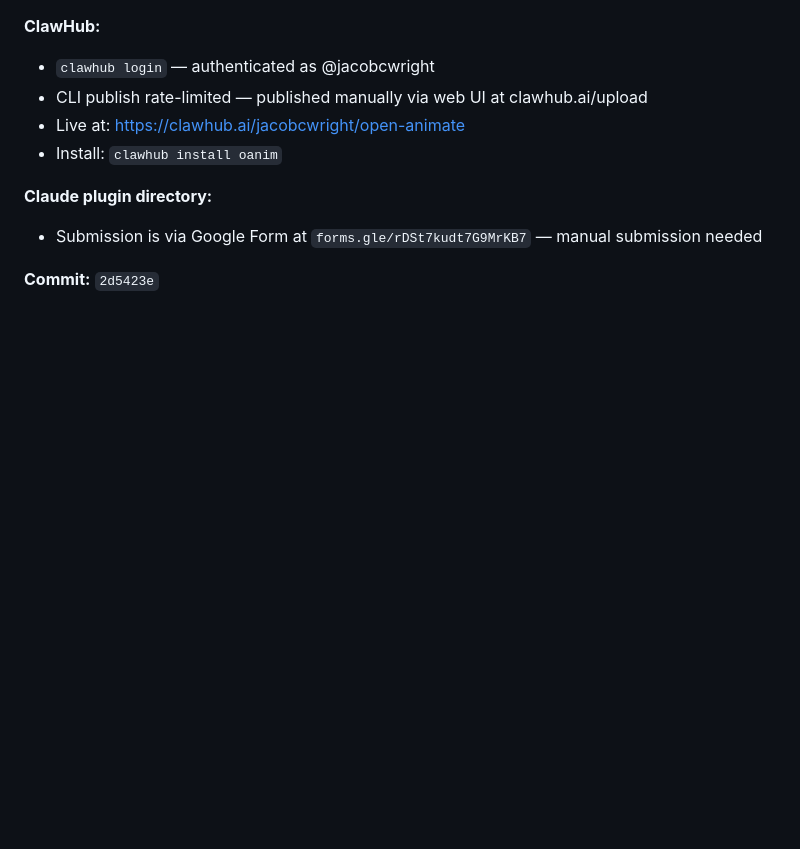
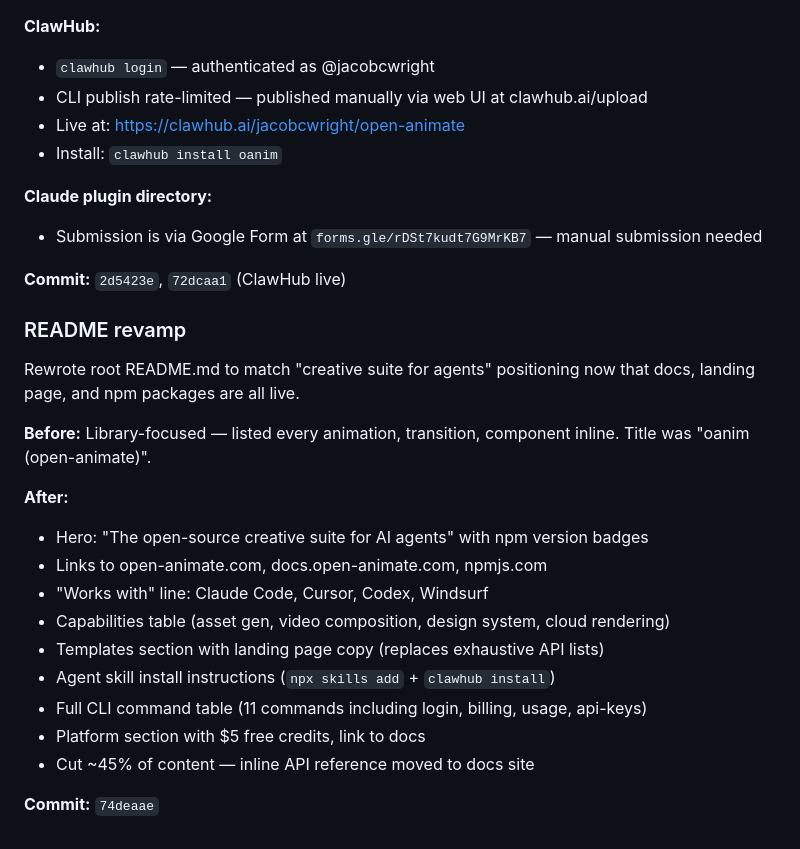
Before and after one commit to jacobcwright/open-animate, a Markdown page: progress.md, the part around the change. Rendered like a GitHub page; blank space fills up the shorter version.

Commit message:
docs: update prd.json and progress.md — README revamp done
Co-Authored-By: Claude Opus 4.6 <noreply@anthropic.com>

```diff
--- a/progress.md
+++ b/progress.md
@@ -647,4 +647,23 @@ Ran 4 parallel research agents auditing: CLI commands, core library exports, API
 **Claude plugin directory:**
 - Submission is via Google Form at `forms.gle/rDSt7kudt7G9MrKB7` — manual submission needed
 
-**Commit:** `2d5423e`
+**Commit:** `2d5423e`, `72dcaa1` (ClawHub live)
+
+### README revamp
+
+Rewrote root README.md to match "creative suite for agents" positioning now that docs, landing page, and npm packages are all live.
+
+**Before:** Library-focused — listed every animation, transition, component inline. Title was "oanim (open-animate)".
+
+**After:**
+- Hero: "The open-source creative suite for AI agents" with npm version badges
+- Links to open-animate.com, docs.open-animate.com, npmjs.com
+- "Works with" line: Claude Code, Cursor, Codex, Windsurf
+- Capabilities table (asset gen, video composition, design system, cloud rendering)
+- Templates section with landing page copy (replaces exhaustive API lists)
+- Agent skill install instructions (`npx skills add` + `clawhub install`)
+- Full CLI command table (11 commands including login, billing, usage, api-keys)
+- Platform section with $5 free credits, link to docs
+- Cut ~45% of content — inline API reference moved to docs site
+
+**Commit:** `74deaae`
```
